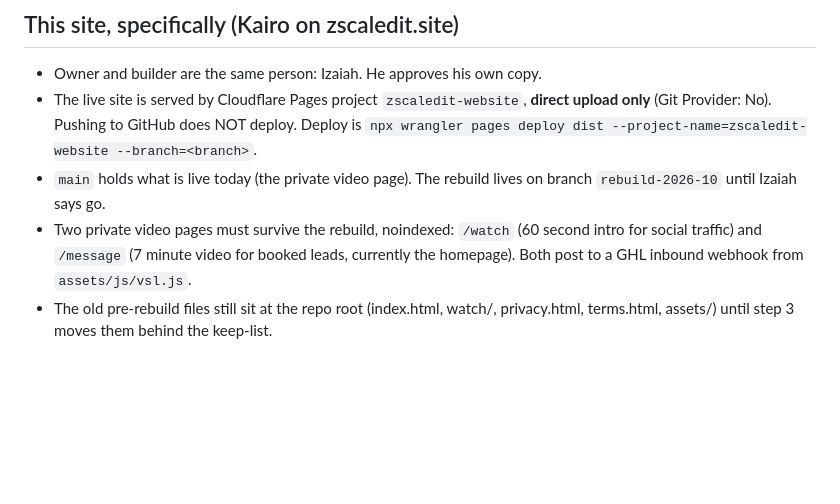
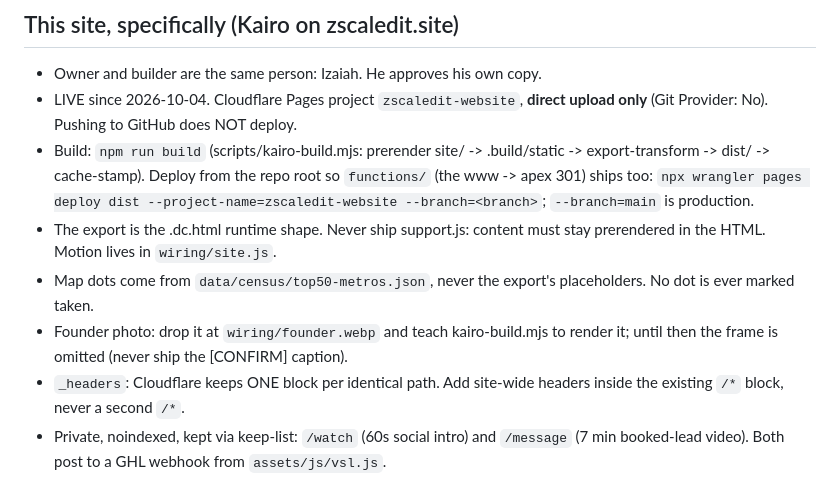
Before and after one commit to zcommerceincofficial-prog/zscaledit-website, a Markdown page: CLAUDE.md, the part around the change. GitHub-like rendering; blank space fills up the shorter version.

```diff
--- a/CLAUDE.md
+++ b/CLAUDE.md
@@ -37,7 +37,10 @@ You are working inside a website repository created from the site kit. The perso
 ## This site, specifically (Kairo on zscaledit.site)
 
 - Owner and builder are the same person: Izaiah. He approves his own copy.
-- The live site is served by Cloudflare Pages project `zscaledit-website`, **direct upload only** (Git Provider: No). Pushing to GitHub does NOT deploy. Deploy is `npx wrangler pages deploy dist --project-name=zscaledit-website --branch=<branch>`.
-- `main` holds what is live today (the private video page). The rebuild lives on branch `rebuild-2026-10` until Izaiah says go.
-- Two private video pages must survive the rebuild, noindexed: `/watch` (60 second intro for social traffic) and `/message` (7 minute video for booked leads, currently the homepage). Both post to a GHL inbound webhook from `assets/js/vsl.js`.
-- The old pre-rebuild files still sit at the repo root (index.html, watch/, privacy.html, terms.html, assets/) until step 3 moves them behind the keep-list.
+- LIVE since 2026-10-04. Cloudflare Pages project `zscaledit-website`, **direct upload only** (Git Provider: No). Pushing to GitHub does NOT deploy.
+- Build: `npm run build` (scripts/kairo-build.mjs: prerender site/ -> .build/static -> export-transform -> dist/ -> cache-stamp). Deploy from the repo root so `functions/` (the www -> apex 301) ships too: `npx wrangler pages deploy dist --project-name=zscaledit-website --branch=<branch>`; `--branch=main` is production.
+- The export is the .dc.html runtime shape. Never ship support.js: content must stay prerendered in the HTML. Motion lives in `wiring/site.js`.
+- Map dots come from `data/census/top50-metros.json`, never the export's placeholders. No dot is ever marked taken.
+- Founder photo: drop it at `wiring/founder.webp` and teach kairo-build.mjs to render it; until then the frame is omitted (never ship the [CONFIRM] caption).
+- `_headers`: Cloudflare keeps ONE block per identical path. Add site-wide headers inside the existing `/*` block, never a second `/*`.
+- Private, noindexed, kept via keep-list: `/watch` (60s social intro) and `/message` (7 min booked-lead video). Both post to a GHL webhook from `assets/js/vsl.js`.
```
Also changed, not shown: site-log.md (+18 -0 lines).
